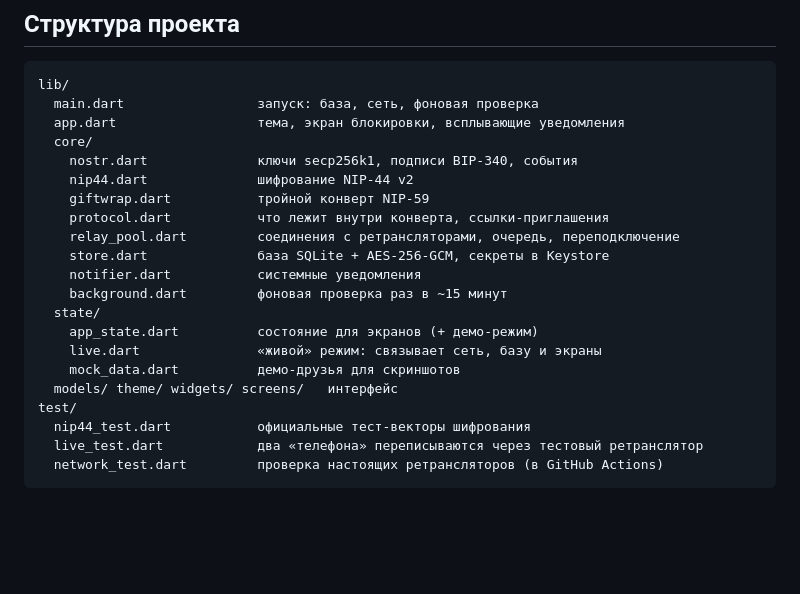
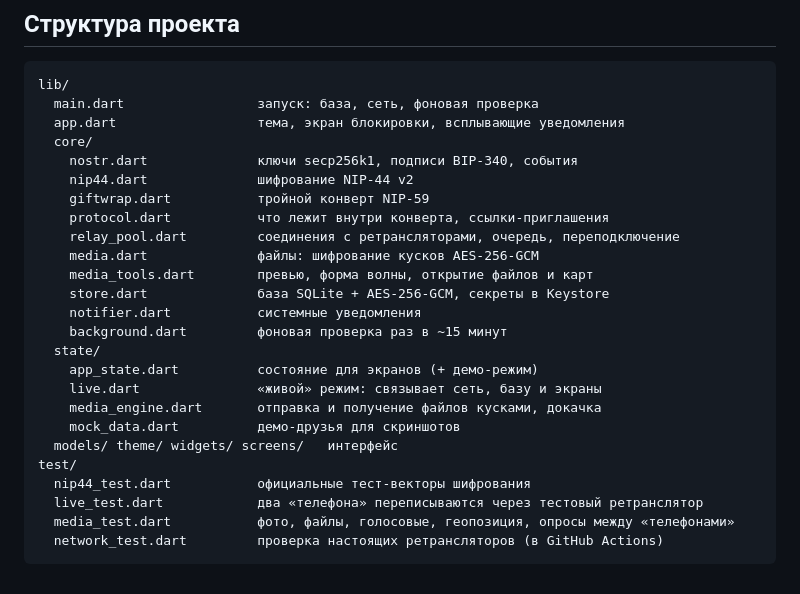
Before and after one commit to Iluxy01/massanger2, a Markdown page: README.md, the part around one of its changes. GitHub-like rendering; blank space fills up the shorter version.

````diff
--- a/README.md
+++ b/README.md
@@ -249,16 +270,20 @@ lib/
     giftwrap.dart           тройной конверт NIP-59
     protocol.dart           что лежит внутри конверта, ссылки-приглашения
     relay_pool.dart         соединения с ретрансляторами, очередь, переподключение
+    media.dart              файлы: шифрование кусков AES-256-GCM
+    media_tools.dart        превью, форма волны, открытие файлов и карт
     store.dart              база SQLite + AES-256-GCM, секреты в Keystore
     notifier.dart           системные уведомления
     background.dart         фоновая проверка раз в ~15 минут
   state/
     app_state.dart          состояние для экранов (+ демо-режим)
     live.dart               «живой» режим: связывает сеть, базу и экраны
+    media_engine.dart       отправка и получение файлов кусками, докачка
     mock_data.dart          демо-друзья для скриншотов
   models/ theme/ widgets/ screens/   интерфейс
 test/
   nip44_test.dart           официальные тест-векторы шифрования
   live_test.dart            два «телефона» переписываются через тестовый ретранслятор
+  media_test.dart           фото, файлы, голосовые, геопозиция, опросы между «телефонами»
   network_test.dart         проверка настоящих ретрансляторов (в GitHub Actions)
 ```
````
Also changed, not shown: other parts of README.md (+28 -7 lines).
